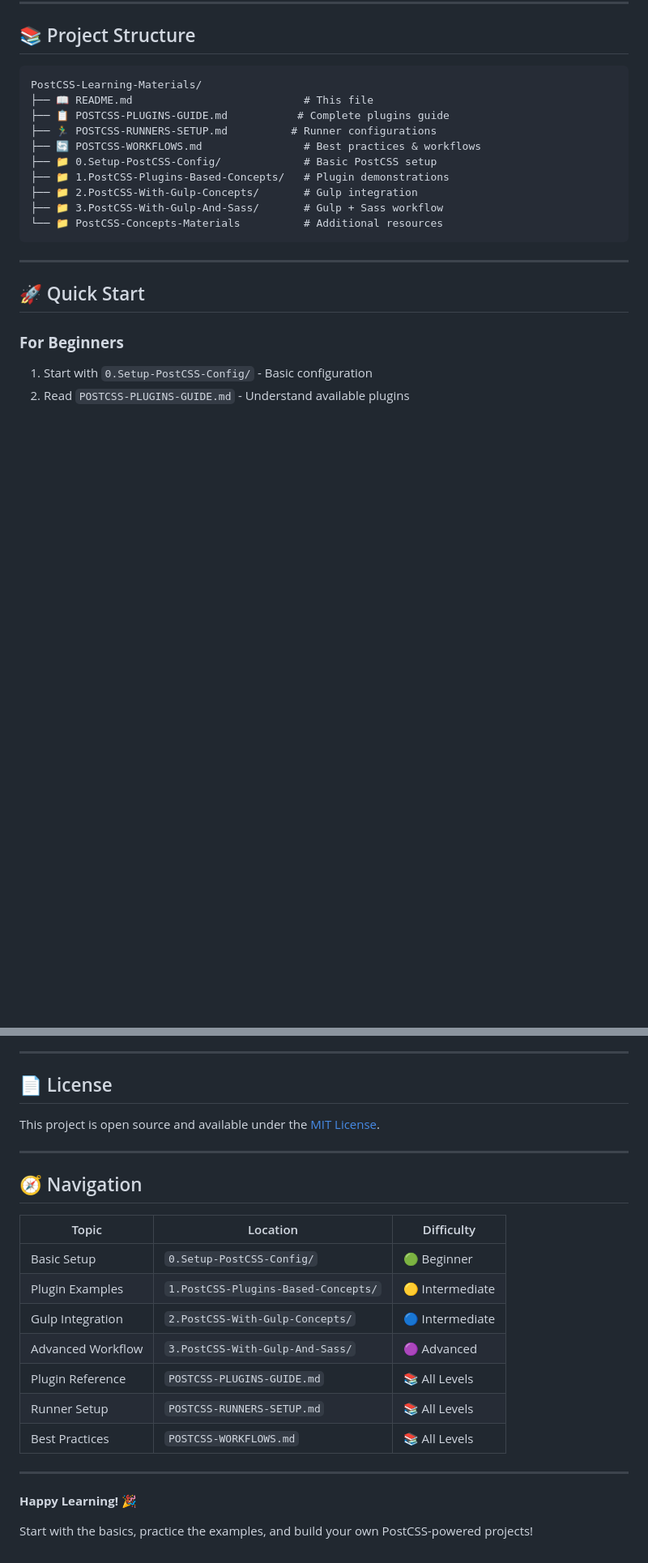
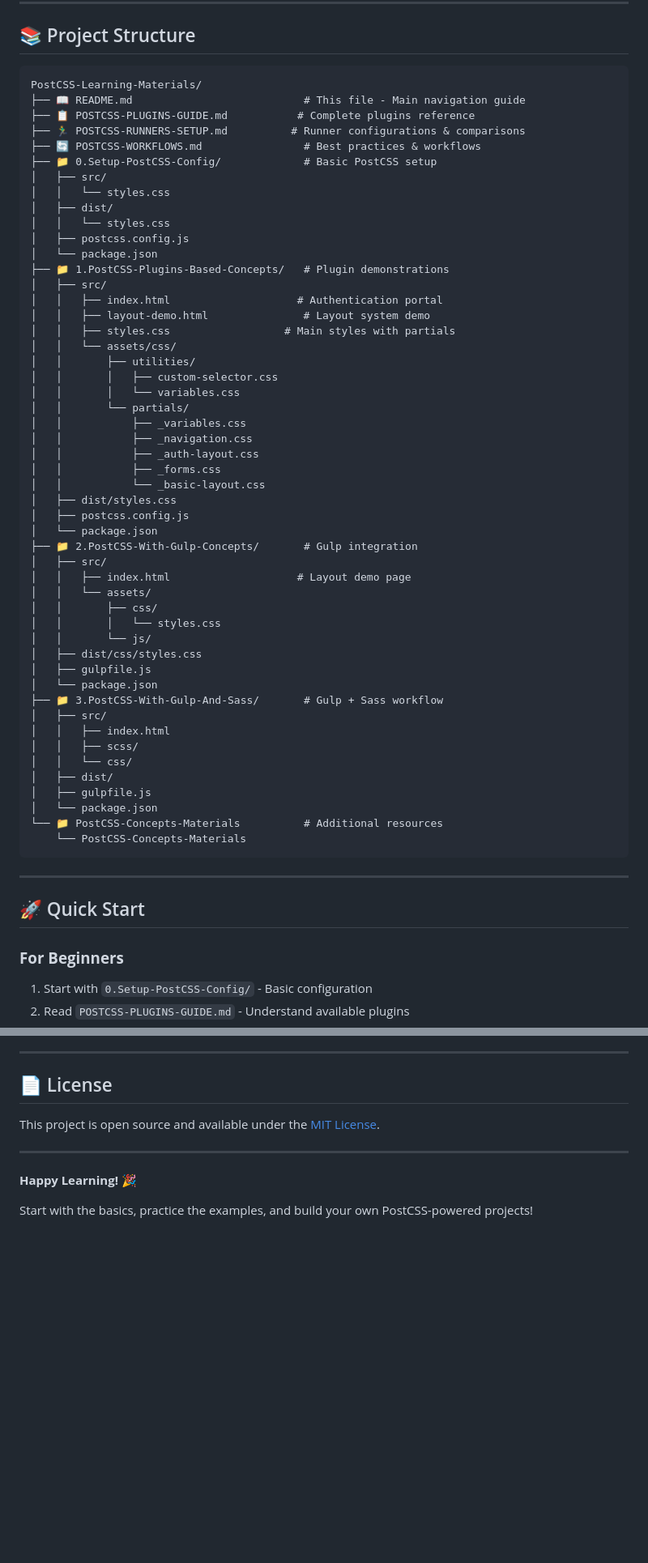
Before and after one commit to JaberKh16/PostCSS-Learning-Materials, a Markdown page: README.md, 2 parts joined by grey strips. Shown at 81% size. GitHub-like rendering; blank space fills up the shorter version.

Commit message:
postcss-basic-concepts

````diff
--- a/README.md
+++ b/README.md
@@ -8,15 +8,55 @@ A comprehensive collection of PostCSS concepts, plugins, workflows, and practica
 
 ```
 PostCSS-Learning-Materials/
-├── 📖 README.md                           # This file
-├── 📋 POSTCSS-PLUGINS-GUIDE.md           # Complete plugins guide
-├── 🏃‍♂️ POSTCSS-RUNNERS-SETUP.md          # Runner configurations
+├── 📖 README.md                           # This file - Main navigation guide
+├── 📋 POSTCSS-PLUGINS-GUIDE.md           # Complete plugins reference
+├── 🏃‍♂️ POSTCSS-RUNNERS-SETUP.md          # Runner configurations & comparisons
 ├── 🔄 POSTCSS-WORKFLOWS.md                # Best practices & workflows
 ├── 📁 0.Setup-PostCSS-Config/             # Basic PostCSS setup
+│   ├── src/
+│   │   └── styles.css
+│   ├── dist/
+│   │   └── styles.css
+│   ├── postcss.config.js
+│   └── package.json
 ├── 📁 1.PostCSS-Plugins-Based-Concepts/   # Plugin demonstrations
+│   ├── src/
+│   │   ├── index.html                    # Authentication portal
+│   │   ├── layout-demo.html               # Layout system demo
+│   │   ├── styles.css                  # Main styles with partials
+│   │   └── assets/css/
+│   │       ├── utilities/
+│   │       │   ├── custom-selector.css
+│   │       │   └── variables.css
+│   │       └── partials/
+│   │           ├── _variables.css
+│   │           ├── _navigation.css
+│   │           ├── _auth-layout.css
+│   │           ├── _forms.css
+│   │           └── _basic-layout.css
+│   ├── dist/styles.css
+│   ├── postcss.config.js
+│   └── package.json
 ├── 📁 2.PostCSS-With-Gulp-Concepts/       # Gulp integration
+│   ├── src/
+│   │   ├── index.html                    # Layout demo page
+│   │   └── assets/
+│   │       ├── css/
+│   │       │   └── styles.css
+│   │       └── js/
+│   ├── dist/css/styles.css
+│   ├── gulpfile.js
+│   └── package.json
 ├── 📁 3.PostCSS-With-Gulp-And-Sass/       # Gulp + Sass workflow
+│   ├── src/
+│   │   ├── index.html
+│   │   ├── scss/
+│   │   └── css/
+│   ├── dist/
+│   ├── gulpfile.js
+│   └── package.json
 └── 📁 PostCSS-Concepts-Materials          # Additional resources
+    └── PostCSS-Concepts-Materials
 ```
 
 ---
@@ -253,20 +308,6 @@ This project is open source and available under the [MIT License](LICENSE).
 
 ---
 
-## 🧭 Navigation
-
-| Topic             | Location                            | Difficulty      |
-| ----------------- | ----------------------------------- | --------------- |
-| Basic Setup       | `0.Setup-PostCSS-Config/`           | 🟢 Beginner     |
-| Plugin Examples   | `1.PostCSS-Plugins-Based-Concepts/` | 🟡 Intermediate |
-| Gulp Integration  | `2.PostCSS-With-Gulp-Concepts/`     | 🔵 Intermediate |
-| Advanced Workflow | `3.PostCSS-With-Gulp-And-Sass/`     | 🟣 Advanced     |
-| Plugin Reference  | `POSTCSS-PLUGINS-GUIDE.md`          | 📚 All Levels   |
-| Runner Setup      | `POSTCSS-RUNNERS-SETUP.md`          | 📚 All Levels   |
-| Best Practices    | `POSTCSS-WORKFLOWS.md`              | 📚 All Levels   |
-
----
-
 **Happy Learning! 🎉**
 
 Start with the basics, practice the examples, and build your own PostCSS-powered projects!
````
Also changed, not shown: other parts of README.md (+21 -6 lines).
